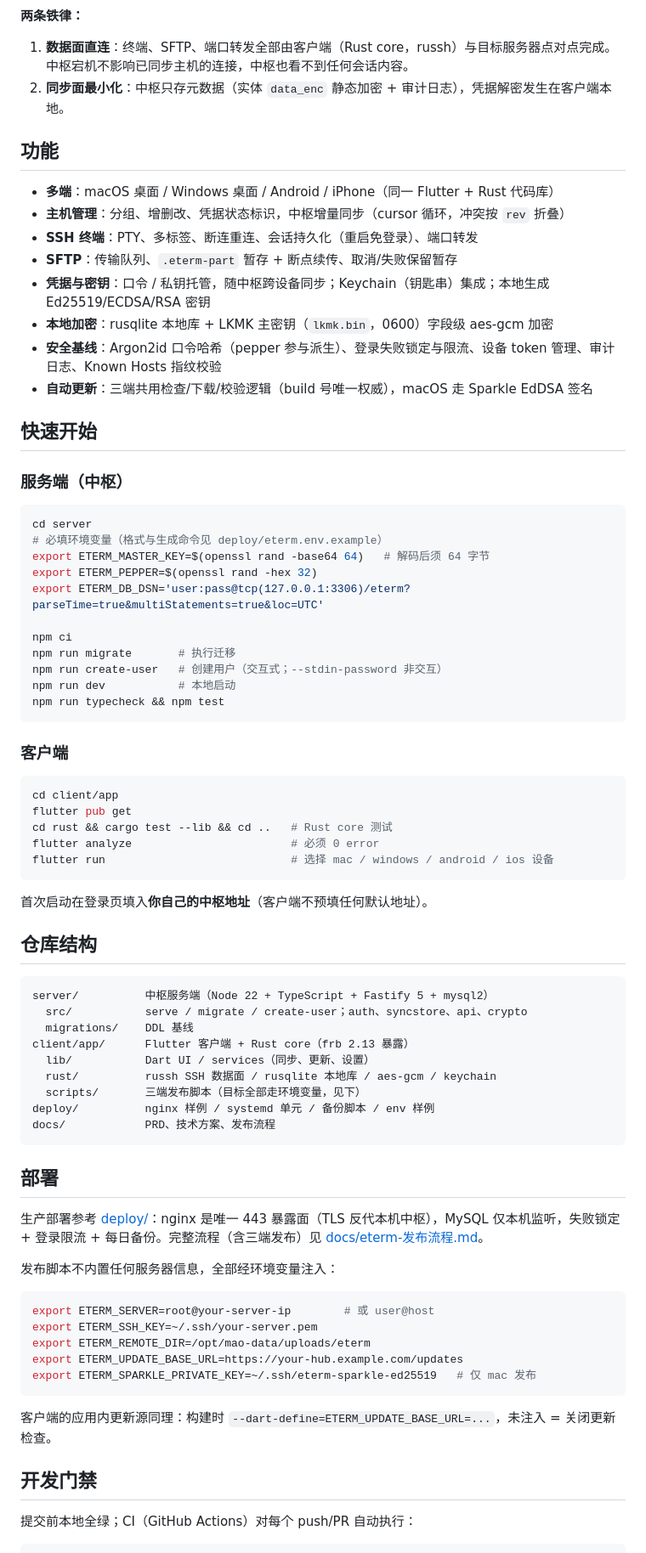
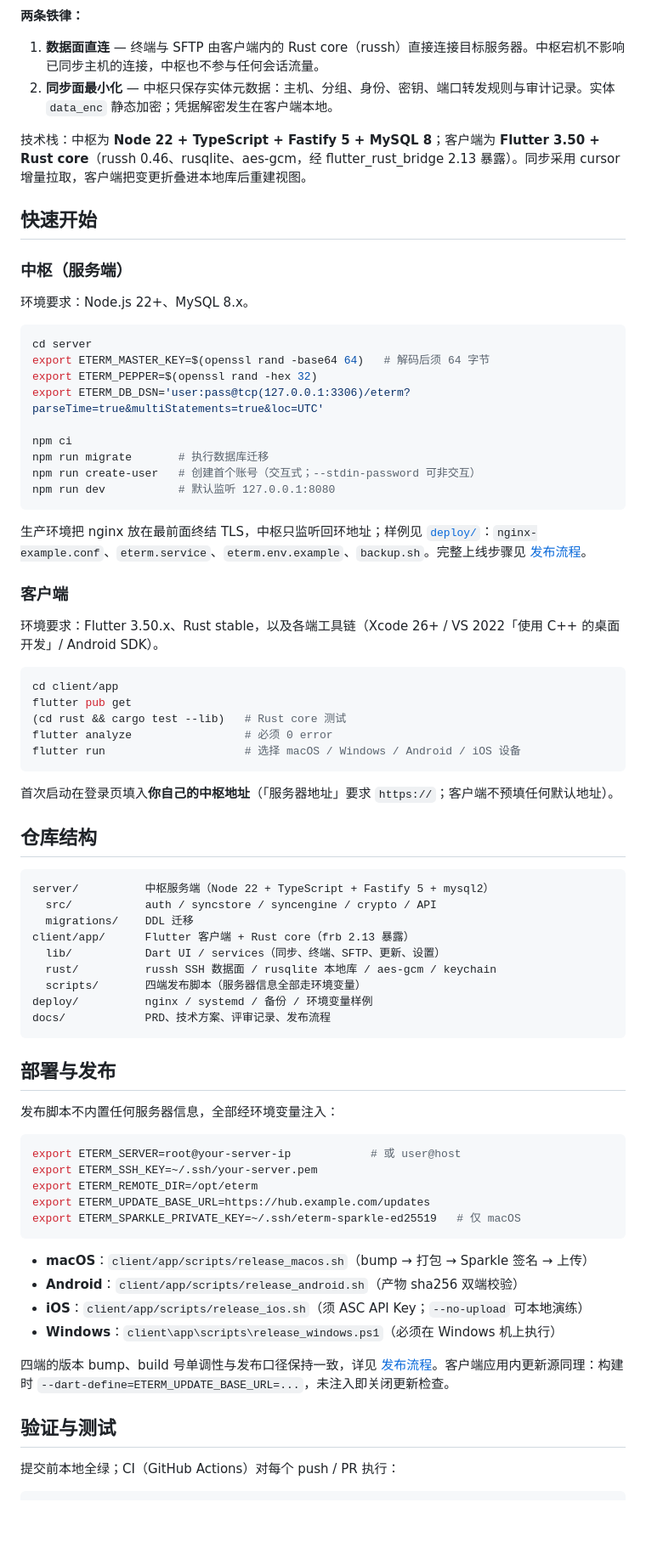
Before and after one commit to DC-ET/eterm, a Markdown page: README.md, the part around one of its changes. Shown at 85% size. Drawn GitHub-style; blank space fills up the shorter version.

````diff
--- a/README.md
+++ b/README.md
@@ -32,82 +73,80 @@
 
 **两条铁律：**
 
-1. **数据面直连**：终端、SFTP、端口转发全部由客户端（Rust core，russh）与目标服务器点对点完成。中枢宕机不影响已同步主机的连接，中枢也看不到任何会话内容。
-2. **同步面最小化**：中枢只存元数据（实体 `data_enc` 静态加密 + 审计日志），凭据解密发生在客户端本地。
+1. **数据面直连** — 终端与 SFTP 由客户端内的 Rust core（russh）直接连接目标服务器。中枢宕机不影响已同步主机的连接，中枢也不参与任何会话流量。
+2. **同步面最小化** — 中枢只保存实体元数据：主机、分组、身份、密钥、端口转发规则与审计记录。实体 `data_enc` 静态加密；凭据解密发生在客户端本地。
 
-## 功能
-
-- **多端**：macOS 桌面 / Windows 桌面 / Android / iPhone（同一 Flutter + Rust 代码库）
-- **主机管理**：分组、增删改、凭据状态标识，中枢增量同步（cursor 循环，冲突按 `rev` 折叠）
-- **SSH 终端**：PTY、多标签、断连重连、会话持久化（重启免登录）、端口转发
-- **SFTP**：传输队列、`.eterm-part` 暂存 + 断点续传、取消/失败保留暂存
-- **凭据与密钥**：口令 / 私钥托管，随中枢跨设备同步；Keychain（钥匙串）集成；本地生成 Ed25519/ECDSA/RSA 密钥
-- **本地加密**：rusqlite 本地库 + LKMK 主密钥（`lkmk.bin`，0600）字段级 aes-gcm 加密
-- **安全基线**：Argon2id 口令哈希（pepper 参与派生）、登录失败锁定与限流、设备 token 管理、审计日志、Known Hosts 指纹校验
-- **自动更新**：三端共用检查/下载/校验逻辑（build 号唯一权威），macOS 走 Sparkle EdDSA 签名
+技术栈：中枢为 **Node 22 + TypeScript + Fastify 5 + MySQL 8**；客户端为 **Flutter 3.50 + Rust core**（russh 0.46、rusqlite、aes-gcm，经 flutter_rust_bridge 2.13 暴露）。同步采用 cursor 增量拉取，客户端把变更折叠进本地库后重建视图。
 
 ## 快速开始
 
-### 服务端（中枢）
+### 中枢（服务端）
+
+环境要求：Node.js 22+、MySQL 8.x。
 
 ```bash
 cd server
-# 必填环境变量（格式与生成命令见 deploy/eterm.env.example）
 export ETERM_MASTER_KEY=$(openssl rand -base64 64)   # 解码后须 64 字节
 export ETERM_PEPPER=$(openssl rand -hex 32)
 export ETERM_DB_DSN='user:pass@tcp(127.0.0.1:3306)/eterm?parseTime=true&multiStatements=true&loc=UTC'
 
 npm ci
-npm run migrate       # 执行迁移
-npm run create-user   # 创建用户（交互式；--stdin-password 非交互）
-npm run dev           # 本地启动
-npm run typecheck && npm test
+npm run migrate       # 执行数据库迁移
+npm run create-user   # 创建首个账号（交互式；--stdin-password 可非交互）
+npm run dev           # 默认监听 127.0.0.1:8080
 ```
 
+生产环境把 nginx 放在最前面终结 TLS，中枢只监听回环地址；样例见 [`deploy/`](deploy/)：`nginx-example.conf`、`eterm.service`、`eterm.env.example`、`backup.sh`。完整上线步骤见 [发布流程](docs/eterm-发布流程.md)。
+
 ### 客户端
+
+环境要求：Flutter 3.50.x、Rust stable，以及各端工具链（Xcode 26+ / VS 2022「使用 C++ 的桌面开发」/ Android SDK）。
 
 ```bash
 cd client/app
 flutter pub get
-cd rust && cargo test --lib && cd ..   # Rust core 测试
-flutter analyze                        # 必须 0 error
-flutter run                            # 选择 mac / windows / android / ios 设备
+(cd rust && cargo test --lib)   # Rust core 测试
+flutter analyze                 # 必须 0 error
+flutter run                     # 选择 macOS / Windows / Android / iOS 设备
 ```
 
-首次启动在登录页填入**你自己的中枢地址**（客户端不预填任何默认地址）。
+首次启动在登录页填入**你自己的中枢地址**（「服务器地址」要求 `https://`；客户端不预填任何默认地址）。
 
 ## 仓库结构
 
 ```
 server/          中枢服务端（Node 22 + TypeScript + Fastify 5 + mysql2）
-  src/           serve / migrate / create-user；auth、syncstore、api、crypto
-  migrations/    DDL 基线
+  src/           auth / syncstore / syncengine / crypto / API
+  migrations/    DDL 迁移
 client/app/      Flutter 客户端 + Rust core（frb 2.13 暴露）
-  lib/           Dart UI / services（同步、更新、设置）
+  lib/           Dart UI / services（同步、终端、SFTP、更新、设置）
   rust/          russh SSH 数据面 / rusqlite 本地库 / aes-gcm / keychain
-  scripts/       三端发布脚本（目标全部走环境变量，见下）
-deploy/          nginx 样例 / systemd 单元 / 备份脚本 / env 样例
-docs/            PRD、技术方案、发布流程
+  scripts/       四端发布脚本（服务器信息全部走环境变量）
+deploy/          nginx / systemd / 备份 / 环境变量样例
+docs/            PRD、技术方案、评审记录、发布流程
 ```
 
-## 部署
-
-生产部署参考 [deploy/](deploy/)：nginx 是唯一 443 暴露面（TLS 反代本机中枢），MySQL 仅本机监听，失败锁定 + 登录限流 + 每日备份。完整流程（含三端发布）见 [docs/eterm-发布流程.md](docs/eterm-发布流程.md)。
+## 部署与发布
 
 发布脚本不内置任何服务器信息，全部经环境变量注入：
 
 ```bash
-export ETERM_SERVER=root@your-server-ip        # 或 user@host
+export ETERM_SERVER=root@your-server-ip            # 或 user@host
 export ETERM_SSH_KEY=~/.ssh/your-server.pem
-export ETERM_REMOTE_DIR=/opt/mao-data/uploads/eterm
-export ETERM_UPDATE_BASE_URL=https://your-hub.example.com/updates
-export ETERM_SPARKLE_PRIVATE_KEY=~/.ssh/eterm-sparkle-ed25519   # 仅 mac 发布
+export ETERM_REMOTE_DIR=/opt/eterm
+export ETERM_UPDATE_BASE_URL=https://hub.example.com/updates
+export ETERM_SPARKLE_PRIVATE_KEY=~/.ssh/eterm-sparkle-ed25519   # 仅 macOS
 ```
 
-客户端的应用内更新源同理：构建时 `--dart-define=ETERM_UPDATE_BASE_URL=...`，未注入 = 关闭更新检查。
+- **macOS**：`client/app/scripts/release_macos.sh`（bump → 打包 → Sparkle 签名 → 上传）
+- **Android**：`client/app/scripts/release_android.sh`（产物 sha256 双端校验）
+- **iOS**：`client/app/scripts/release_ios.sh`（须 ASC API Key；`--no-upload` 可本地演练）
+- **Windows**：`client\app\scripts\release_windows.ps1`（必须在 Windows 机上执行）
 
-## 开发门禁
+四端的版本 bump、build 号单调性与发布口径保持一致，详见 [发布流程](docs/eterm-发布流程.md)。客户端应用内更新源同理：构建时 `--dart-define=ETERM_UPDATE_BASE_URL=...`，未注入即关闭更新检查。
 
-提交前本地全绿；CI（GitHub Actions）对每个 push/PR 自动执行：
+## 验证与测试
+
+提交前本地全绿；CI（GitHub Actions）对每个 push / PR 执行：
 
 ```bash
````
Also changed, not shown: other parts of README.md (+97 -43 lines), docs/assets/eterm-architecture.png (added), docs/assets/hosts.png (added), docs/assets/logo.png (added), docs/assets/sftp.png (added), docs/assets/terminal.png (added).
